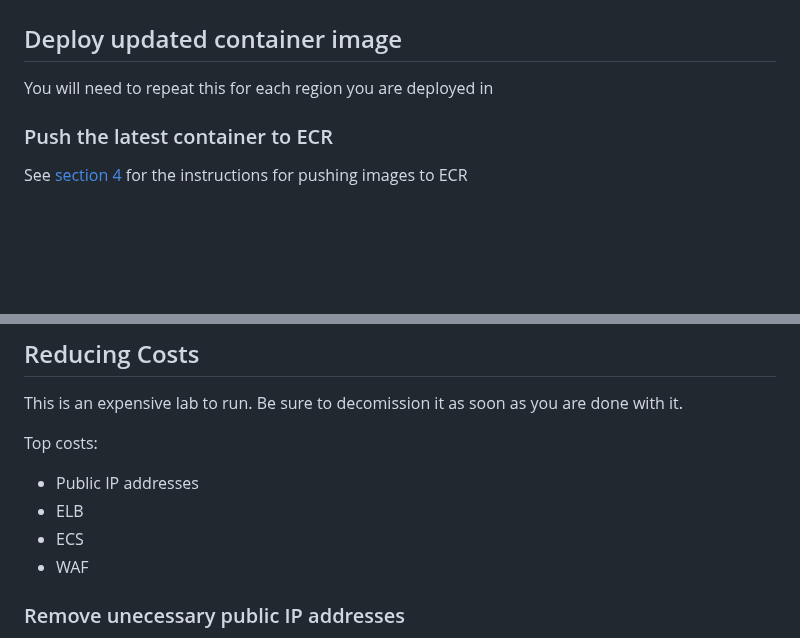
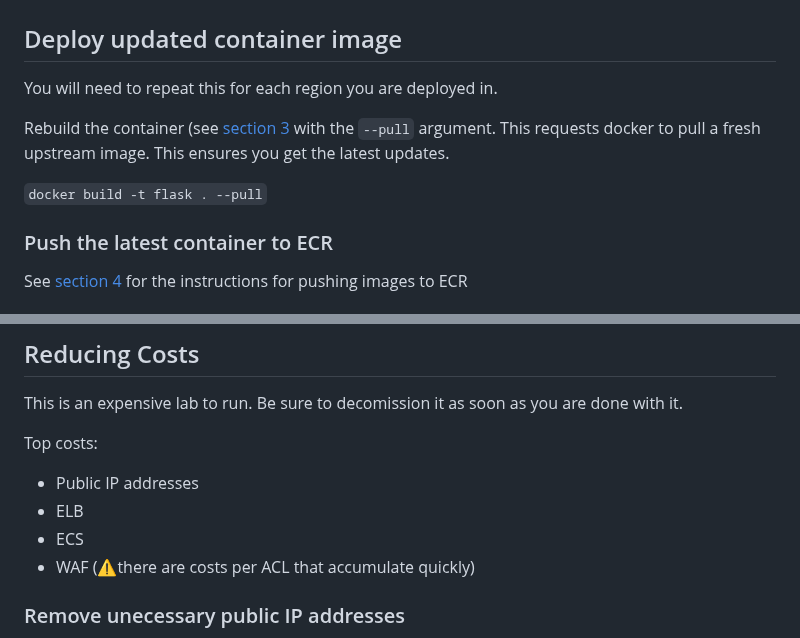
Before and after one commit to doritoes/iploc8.com, a Markdown page: 8_Next_Steps.md, 2 parts joined by grey strips. Rendered like a GitHub page; blank space fills up the shorter version.

```diff
--- a/8_Next_Steps.md
+++ b/8_Next_Steps.md
@@ -1,7 +1,11 @@
 # Next Steps
 
 ## Deploy updated container image
-You will need to repeat this for each region you are deployed in
+You will need to repeat this for each region you are deployed in.
+
+Rebuild the container (see [section 3](3_Docker.md) with the `--pull` argument. This requests docker to pull a fresh upstream image. This ensures you get the latest updates.
+
+`docker build -t flask . --pull`
 
 ### Push the latest container to ECR
 See [section 4](4_ECS.md) for the instructions for pushing images to ECR
@@ -36,7 +40,7 @@ Top costs:
 * Public IP addresses
 * ELB
 * ECS
-* WAF
+* WAF (⚠️there are costs per ACL that accumulate quickly)
 
 ### Remove unecessary public IP addresses
 Amazon now charges about $3.60/month for public IP addresses. You don't need a public IP on the Load Balancer if you are using Route53 and CloudFront.
```
